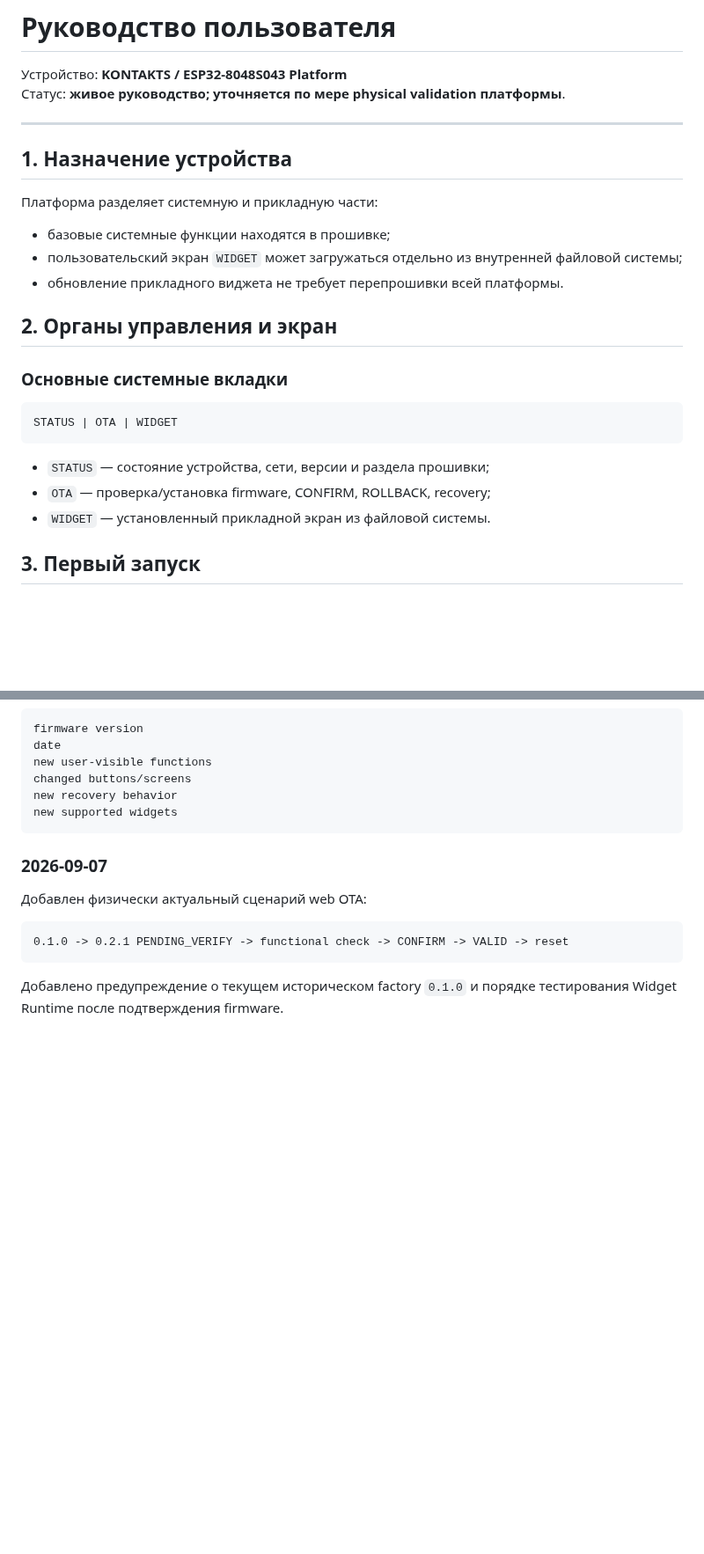
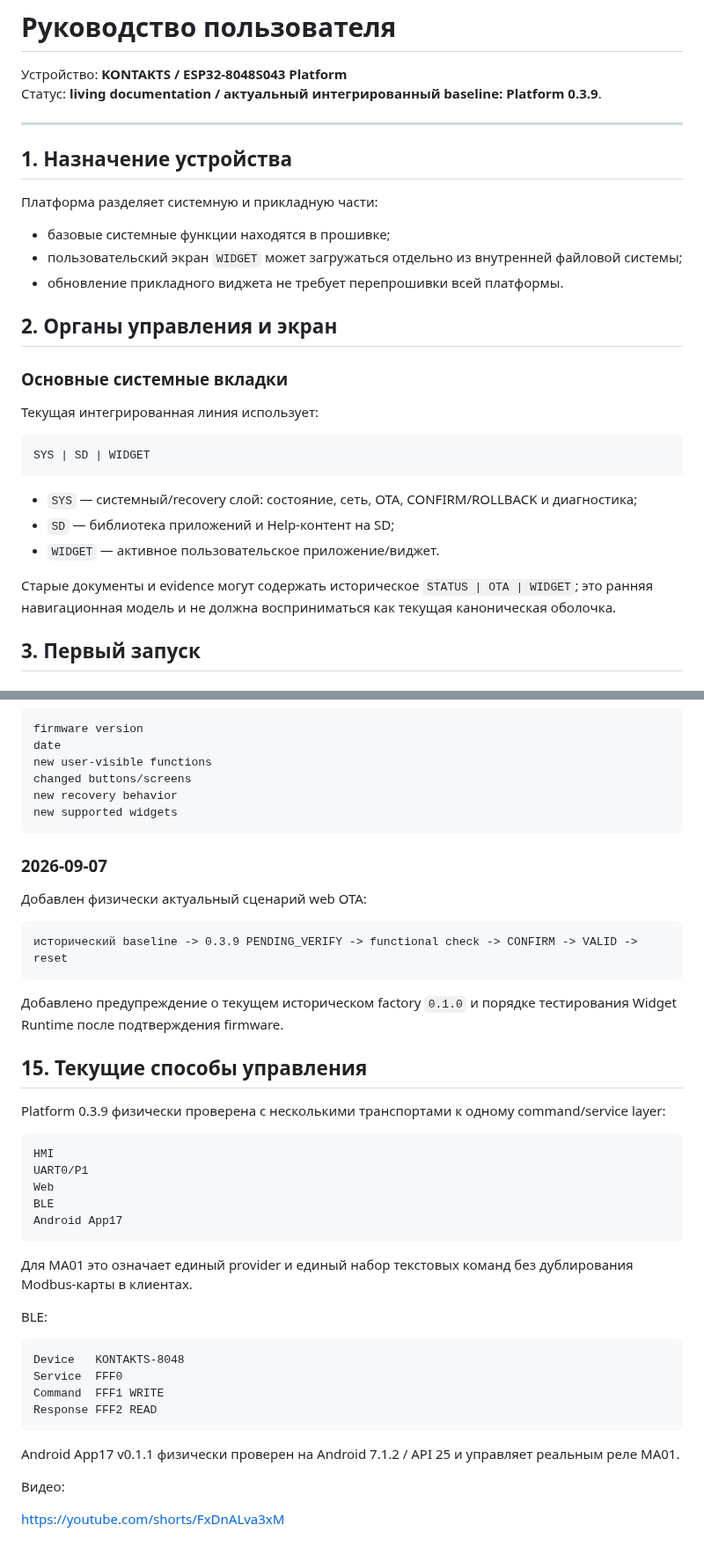
Before and after one commit to AIDevelopersMonster/ESP32-8048S043-lab, a Markdown page: docs/manuals/user-guide.md, 2 parts joined by grey strips. Shown at 88% size. GitHub-like rendering; blank space fills up the shorter version.

Commit message:
docs(user): align guide with Platform 0.3.9 shell and transports

````diff
--- a/docs/manuals/user-guide.md
+++ b/docs/manuals/user-guide.md
@@ -1,7 +1,7 @@
 # Руководство пользователя
 
 Устройство: **KONTAKTS / ESP32-8048S043 Platform**
-Статус: **живое руководство; уточняется по мере physical validation платформы**.
+Статус: **living documentation / актуальный интегрированный baseline: Platform 0.3.9**.
 
 ---
 
@@ -17,13 +17,17 @@
 
 ### Основные системные вкладки
 
+Текущая интегрированная линия использует:
+
 ```text
-STATUS | OTA | WIDGET
+SYS | SD | WIDGET
 ```
 
-- `STATUS` — состояние устройства, сети, версии и раздела прошивки;
-- `OTA` — проверка/установка firmware, CONFIRM, ROLLBACK, recovery;
-- `WIDGET` — установленный прикладной экран из файловой системы.
+- `SYS` — системный/recovery слой: состояние, сеть, OTA, CONFIRM/ROLLBACK и диагностика;
+- `SD` — библиотека приложений и Help-контент на SD;
+- `WIDGET` — активное пользовательское приложение/виджет.
+
+Старые документы и evidence могут содержать историческое `STATUS | OTA | WIDGET`; это ранняя навигационная модель и не должна восприниматься как текущая каноническая оболочка.
 
 ## 3. Первый запуск
 
@@ -449,7 +453,37 @@ new supported widgets
 Добавлен физически актуальный сценарий web OTA:
 
 ```text
-0.1.0 -> 0.2.1 PENDING_VERIFY -> functional check -> CONFIRM -> VALID -> reset
+исторический baseline -> 0.3.9 PENDING_VERIFY -> functional check -> CONFIRM -> VALID -> reset
 ```
 
 Добавлено предупреждение о текущем историческом factory `0.1.0` и порядке тестирования Widget Runtime после подтверждения firmware.
+
+
+## 15. Текущие способы управления
+
+Platform 0.3.9 физически проверена с несколькими транспортами к одному command/service layer:
+
+```text
+HMI
+UART0/P1
+Web
+BLE
+Android App17
+```
+
+Для MA01 это означает единый provider и единый набор текстовых команд без дублирования Modbus-карты в клиентах.
+
+BLE:
+
+```text
+Device   KONTAKTS-8048
+Service  FFF0
+Command  FFF1 WRITE
+Response FFF2 READ
+```
+
+Android App17 v0.1.1 физически проверен на Android 7.1.2 / API 25 и управляет реальным реле MA01.
+
+Видео:
+
+https://youtube.com/shorts/FxDnALva3xM
````
Also changed, not shown: other parts of docs/manuals/user-guide.md (+10 -10 lines).
